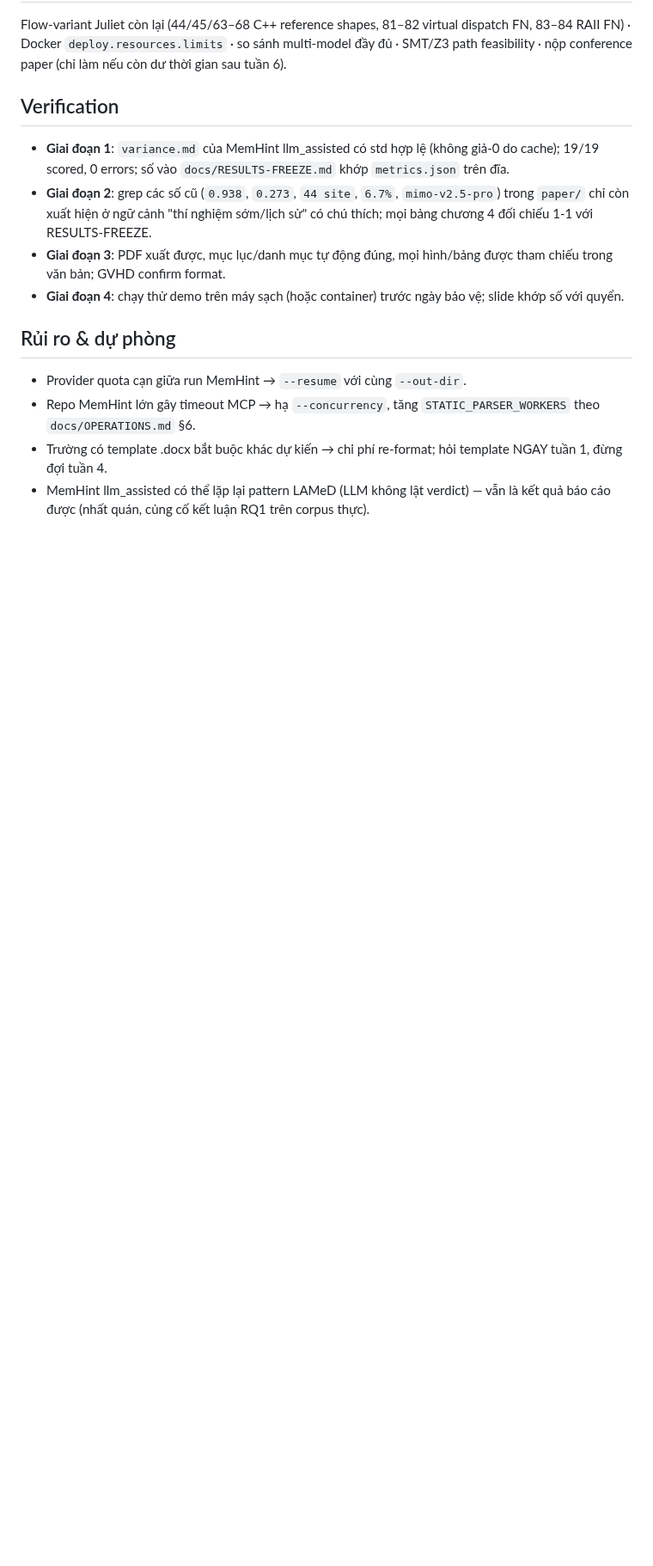
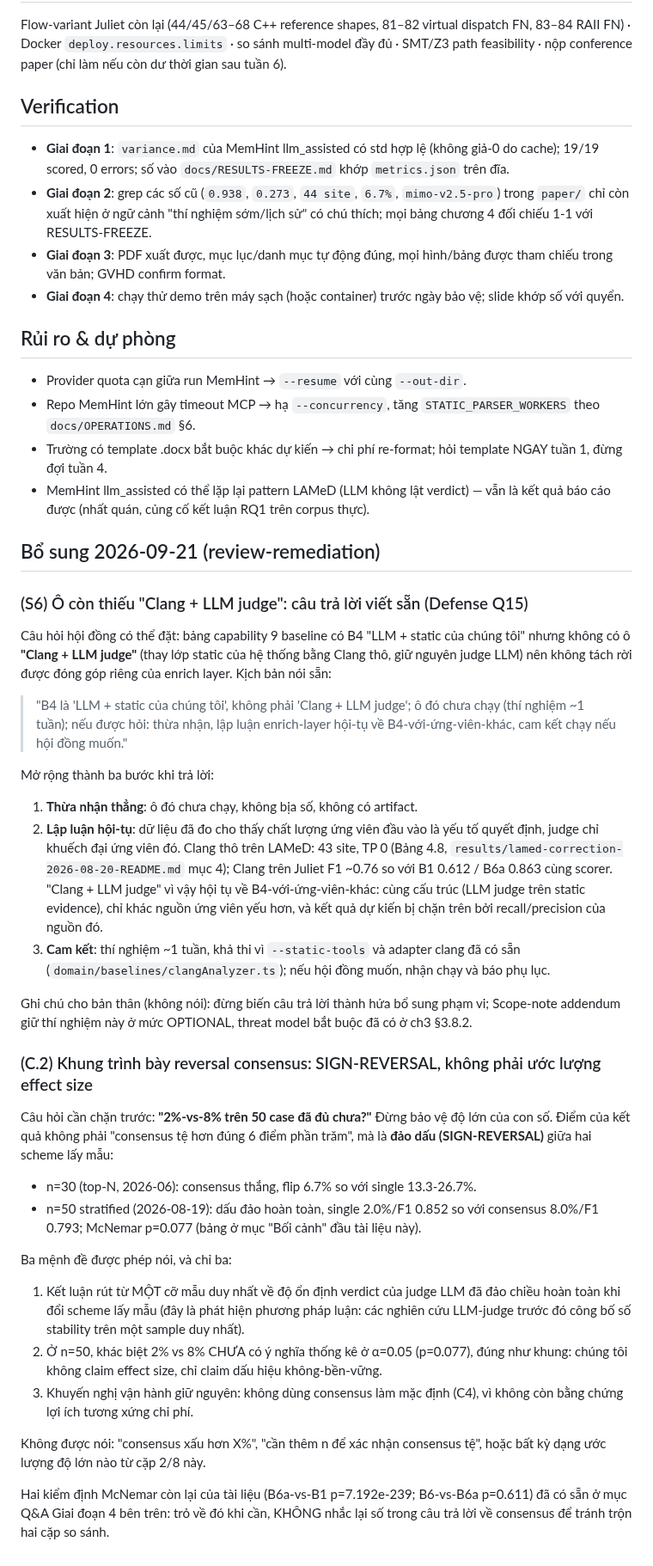
Before and after one commit to ledunguit/cleak, a Markdown page: docs/DEFENSE-PLAN.md, the part around the change. Shown at 86% size. GitHub-like rendering; blank space fills up the shorter version.

Commit message:
docs(defense): S6 missing-cell concession + C.2 sign-reversal framing (S6/C.2)

```diff
--- a/docs/DEFENSE-PLAN.md
+++ b/docs/DEFENSE-PLAN.md
@@ -239,3 +239,64 @@ nếu còn dư thời gian sau tuần 6).
 - MemHint llm_assisted có thể lặp lại pattern LAMeD (LLM không lật verdict) —
   vẫn là kết quả báo cáo được (nhất quán, củng cố kết luận RQ1 trên corpus
   thực).
+
+## Bổ sung 2026-09-21 (review-remediation)
+
+### (S6) Ô còn thiếu "Clang + LLM judge": câu trả lời viết sẵn (Defense Q15)
+
+Câu hỏi hội đồng có thể đặt: bảng capability 9 baseline có B4 "LLM + static
+của chúng tôi" nhưng không có ô **"Clang + LLM judge"** (thay lớp static của
+hệ thống bằng Clang thô, giữ nguyên judge LLM) nên không tách rời được đóng góp
+riêng của enrich layer. Kịch bản nói sẵn:
+
+> "B4 là 'LLM + static của chúng tôi', không phải 'Clang + LLM judge'; ô đó
+> chưa chạy (thí nghiệm ~1 tuần); nếu được hỏi: thừa nhận, lập luận
+> enrich-layer hội-tụ về B4-với-ứng-viên-khác, cam kết chạy nếu hội đồng muốn."
+
+Mở rộng thành ba bước khi trả lời:
+
+1. **Thừa nhận thẳng**: ô đó chưa chạy, không bịa số, không có artifact.
+2. **Lập luận hội-tụ**: dữ liệu đã đo cho thấy chất lượng ứng viên đầu vào là
+   yếu tố quyết định, judge chỉ khuếch đại ứng viên đó. Clang thô trên LAMeD:
+   43 site, TP 0 (Bảng 4.8, `results/lamed-correction-2026-08-20-README.md`
+   mục 4); Clang trên Juliet F1 ~0.76 so với B1 0.612 / B6a 0.863 cùng scorer.
+   "Clang + LLM judge" vì vậy hội tụ về B4-với-ứng-viên-khác: cùng cấu trúc
+   (LLM judge trên static evidence), chỉ khác nguồn ứng viên yếu hơn, và kết
+   quả dự kiến bị chặn trên bởi recall/precision của nguồn đó.
+3. **Cam kết**: thí nghiệm ~1 tuần, khả thi vì `--static-tools` và adapter
+   clang đã có sẵn (`domain/baselines/clangAnalyzer.ts`); nếu hội đồng muốn,
+   nhận chạy và báo phụ lục.
+
+Ghi chú cho bản thân (không nói): đừng biến câu trả lời thành hứa bổ sung phạm
+vi; Scope-note addendum giữ thí nghiệm này ở mức OPTIONAL, threat model bắt
+buộc đã có ở ch3 §3.8.2.
+
+### (C.2) Khung trình bày reversal consensus: SIGN-REVERSAL, không phải ước lượng effect size
+
+Câu hỏi cần chặn trước: **"2%-vs-8% trên 50 case đã đủ chưa?"** Đừng bảo vệ độ
+lớn của con số. Điểm của kết quả không phải "consensus tệ hơn đúng 6 điểm phần
+trăm", mà là **đảo dấu (SIGN-REVERSAL)** giữa hai scheme lấy mẫu:
+
+- n=30 (top-N, 2026-06): consensus thắng, flip 6.7% so với single 13.3-26.7%.
+- n=50 stratified (2026-08-19): dấu đảo hoàn toàn, single 2.0%/F1 0.852 so với
+  consensus 8.0%/F1 0.793; McNemar p=0.077 (bảng ở mục "Bối cảnh" đầu tài
+  liệu này).
+
+Ba mệnh đề được phép nói, và chỉ ba:
+
+1. Kết luận rút từ MỘT cỡ mẫu duy nhất về độ ổn định verdict của judge LLM đã
+   đảo chiều hoàn toàn khi đổi scheme lấy mẫu (đây là phát hiện phương pháp
+   luận: các nghiên cứu LLM-judge trước đó công bố số stability trên một
+   sample duy nhất).
+2. Ở n=50, khác biệt 2% vs 8% CHƯA có ý nghĩa thống kê ở α=0.05 (p=0.077),
+   đúng như khung: chúng tôi không claim effect size, chỉ claim dấu hiệu
+   không-bền-vững.
+3. Khuyến nghị vận hành giữ nguyên: không dùng consensus làm mặc định (C4),
+   vì không còn bằng chứng lợi ích tương xứng chi phí.
+
+Không được nói: "consensus xấu hơn X%", "cần thêm n để xác nhận consensus tệ",
+hoặc bất kỳ dạng ước lượng độ lớn nào từ cặp 2/8 này.
+
+Hai kiểm định McNemar còn lại của tài liệu (B6a-vs-B1 p=7.192e-239; B6-vs-B6a
+p=0.611) đã có sẵn ở mục Q&A Giai đoạn 4 bên trên: trỏ về đó khi cần, KHÔNG
+nhắc lại số trong câu trả lời về consensus để tránh trộn hai cặp so sánh.
```
